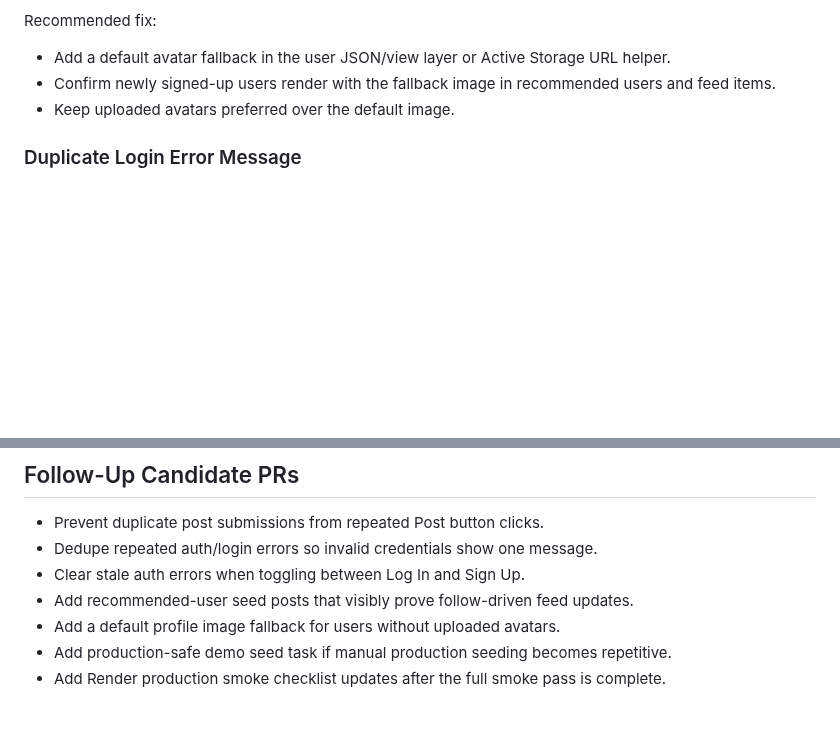
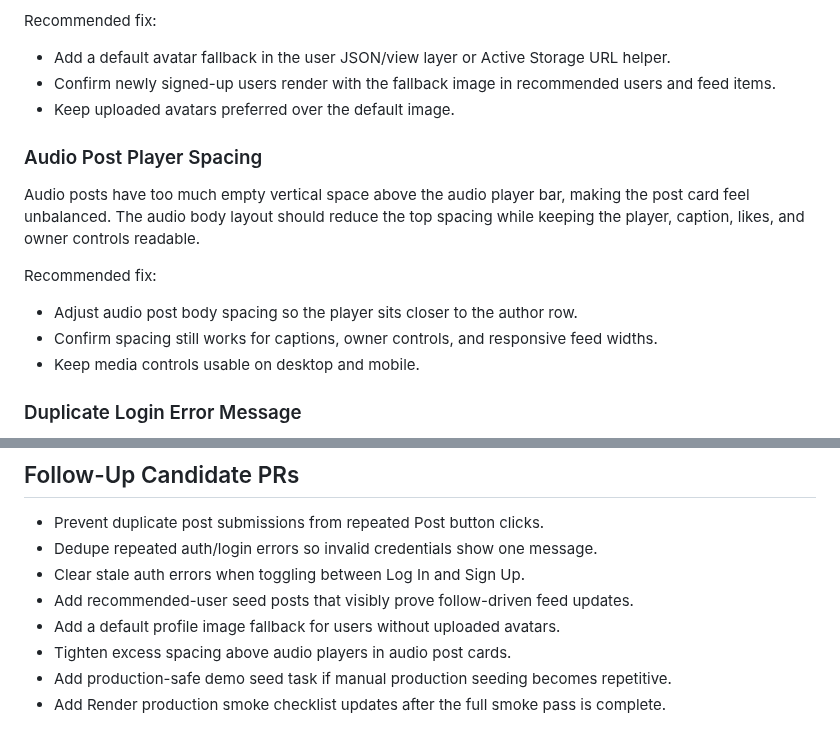
Before and after one commit to ade713/picture_me_scrolling, a Markdown page: docs/production-smoke-followups.md, 2 parts joined by grey strips. Rendered like a GitHub page; blank space fills up the shorter version.

Commit message:
Update production followup docs
Track remaining production polish issues and document the Render WEB_CONCURRENCY value now used for deployment.

```diff
--- a/docs/production-smoke-followups.md
+++ b/docs/production-smoke-followups.md
@@ -41,6 +41,16 @@ Recommended fix:
 - Confirm newly signed-up users render with the fallback image in recommended users and feed items.
 - Keep uploaded avatars preferred over the default image.
 
+### Audio Post Player Spacing
+
+Audio posts have too much empty vertical space above the audio player bar, making the post card feel unbalanced. The audio body layout should reduce the top spacing while keeping the player, caption, likes, and owner controls readable.
+
+Recommended fix:
+
+- Adjust audio post body spacing so the player sits closer to the author row.
+- Confirm spacing still works for captions, owner controls, and responsive feed widths.
+- Keep media controls usable on desktop and mobile.
+
 ### Duplicate Login Error Message
 
 Entering both an invalid username and invalid password currently displays the same login error twice. The auth form should show one `Invalid username or password` message whether one credential is wrong or both are wrong. The same auth error also stays visible when switching between Log In and Sign Up, so mode changes should clear stale auth errors.
@@ -74,5 +84,6 @@ Recommended fix:
 - Clear stale auth errors when toggling between Log In and Sign Up.
 - Add recommended-user seed posts that visibly prove follow-driven feed updates.
 - Add a default profile image fallback for users without uploaded avatars.
+- Tighten excess spacing above audio players in audio post cards.
 - Add production-safe demo seed task if manual production seeding becomes repetitive.
 - Add Render production smoke checklist updates after the full smoke pass is complete.
```
Also changed, not shown: docs/render-production-setup.md (+1 -1 lines).
